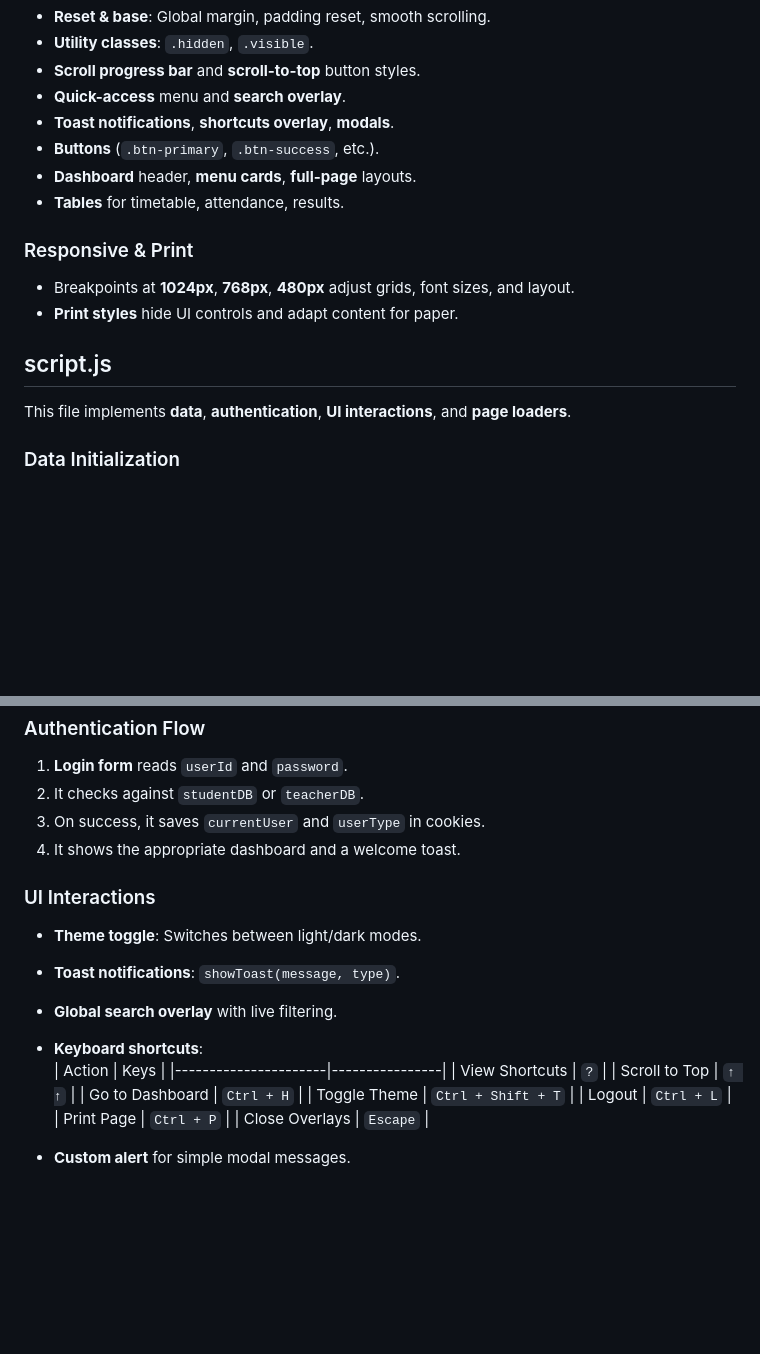
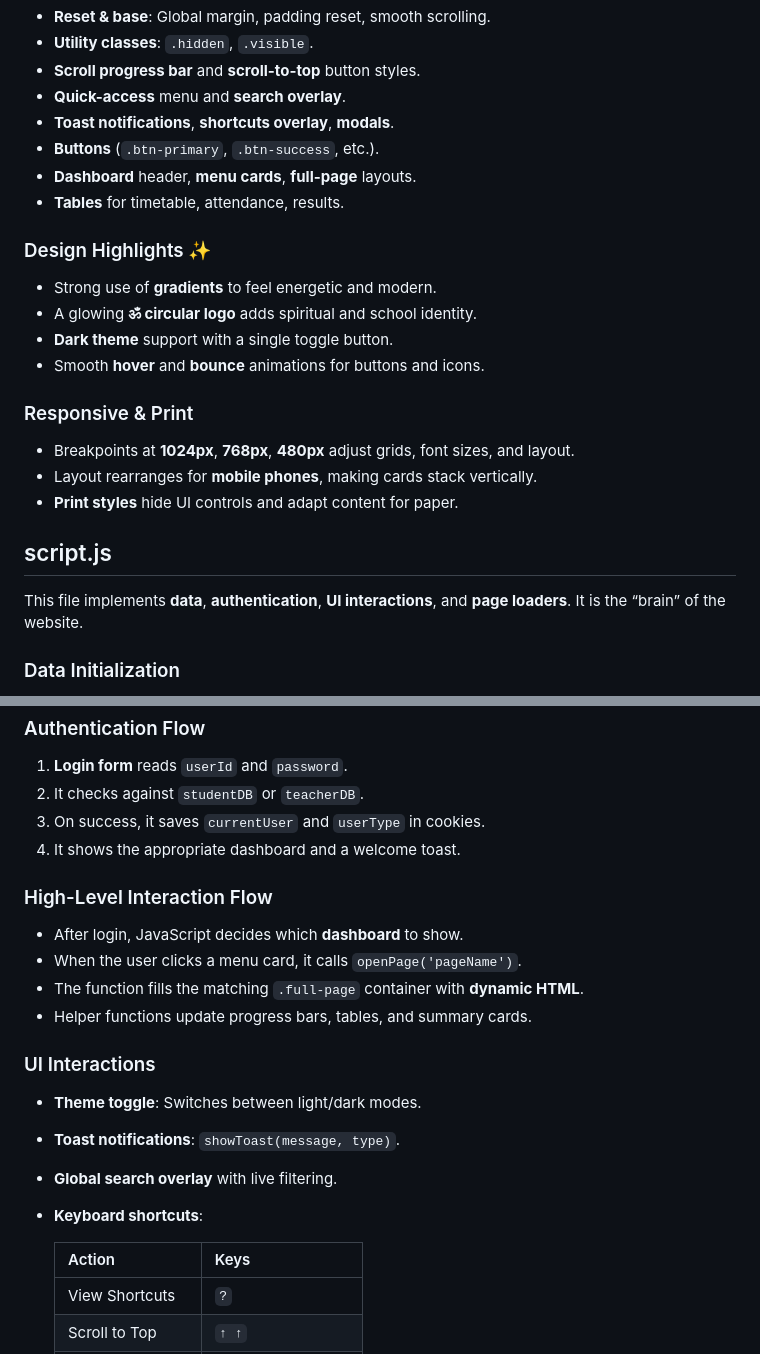
Before and after one commit to nayakvirat163-oss/Cv-Website, a Markdown page: README.md, 2 parts joined by grey strips. GitHub-like rendering; blank space fills up the shorter version.

```diff
--- a/README.md
+++ b/README.md
@@ -97,14 +139,22 @@ These variables power **colors**, **shadows**, and **transitions**.
 - **Dashboard** header, **menu cards**, **full-page** layouts.
 - **Tables** for timetable, attendance, results.
 
+### Design Highlights ✨
+
+- Strong use of **gradients** to feel energetic and modern.
+- A glowing **ॐ circular logo** adds spiritual and school identity.
+- **Dark theme** support with a single toggle button.
+- Smooth **hover** and **bounce** animations for buttons and icons.
+
 ### Responsive & Print
 
 - Breakpoints at **1024px**, **768px**, **480px** adjust grids, font sizes, and layout.
+- Layout rearranges for **mobile phones**, making cards stack vertically.
 - **Print styles** hide UI controls and adapt content for paper.
 
 ## script.js
 
-This file implements **data**, **authentication**, **UI interactions**, and **page loaders**.
+This file implements **data**, **authentication**, **UI interactions**, and **page loaders**. It is the “brain” of the website.
 
 ### Data Initialization
 
@@ -120,12 +170,20 @@ This file implements **data**, **authentication**, **UI interactions**, and **pa
 3. On success, it saves `currentUser` and `userType` in cookies.
 4. It shows the appropriate dashboard and a welcome toast.
 
+### High-Level Interaction Flow
+
+- After login, JavaScript decides which **dashboard** to show.
+- When the user clicks a menu card, it calls `openPage('pageName')`.
+- The function fills the matching `.full-page` container with **dynamic HTML**.
+- Helper functions update progress bars, tables, and summary cards.
+
 ### UI Interactions
 
 - **Theme toggle**: Switches between light/dark modes.
 - **Toast notifications**: `showToast(message, type)`.
 - **Global search overlay** with live filtering.
 - **Keyboard shortcuts**:
+
   | Action               | Keys           |
   |----------------------|----------------|
   | View Shortcuts       | `?`            |
```
Also changed, not shown: other parts of README.md (+78 -7 lines).
